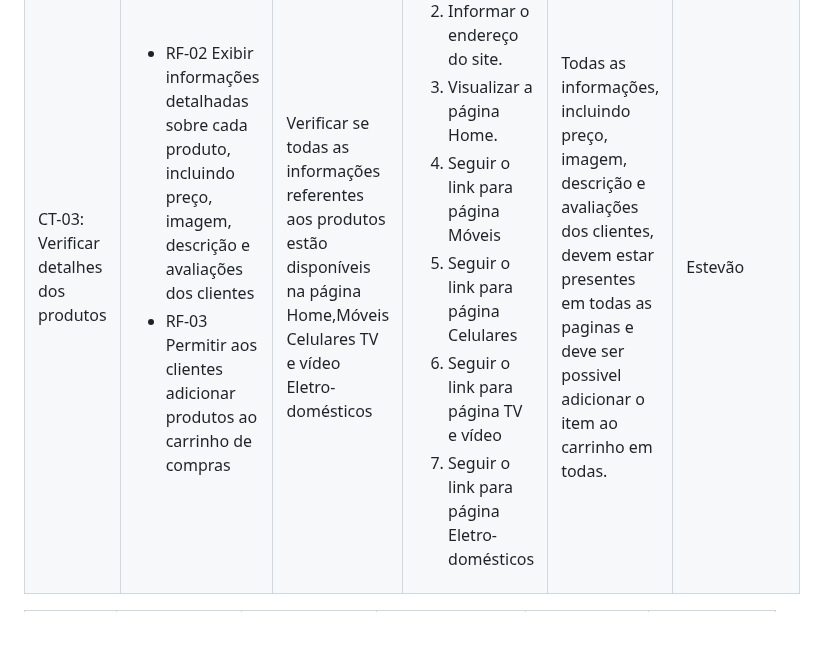
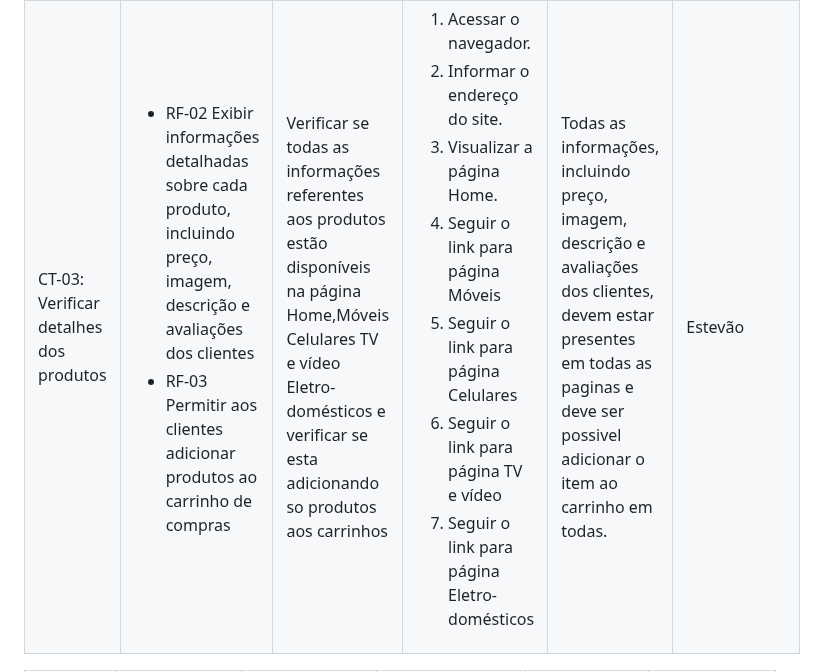
Before and after one commit to ICEI-PUC-Minas-PMV-ADS/pmv-ads-2024-1-e1-proj-web-t7-projeto-e-commerce, a Markdown page: documentos/07-Plano de Testes de Software.md, the part around the change. Drawn GitHub-style; blank space fills up the shorter version.

```diff
--- a/documentos/07-Plano de Testes de Software.md
+++ b/documentos/07-Plano de Testes de Software.md
@@ -95,7 +95,7 @@ Os testes funcionais a serem realizados na aplicação são descritos a seguir.
   <td>Verificar se todas as informações referentes aos produtos estão disponíveis na página Home,Móveis
 Celulares
 TV e vídeo
-Eletro-domésticos</td>
+Eletro-domésticos e verificar se esta adicionando so produtos aos carrinhos</td>
   <td>
    <ol>
     <li>Acessar o navegador.</li>
```
